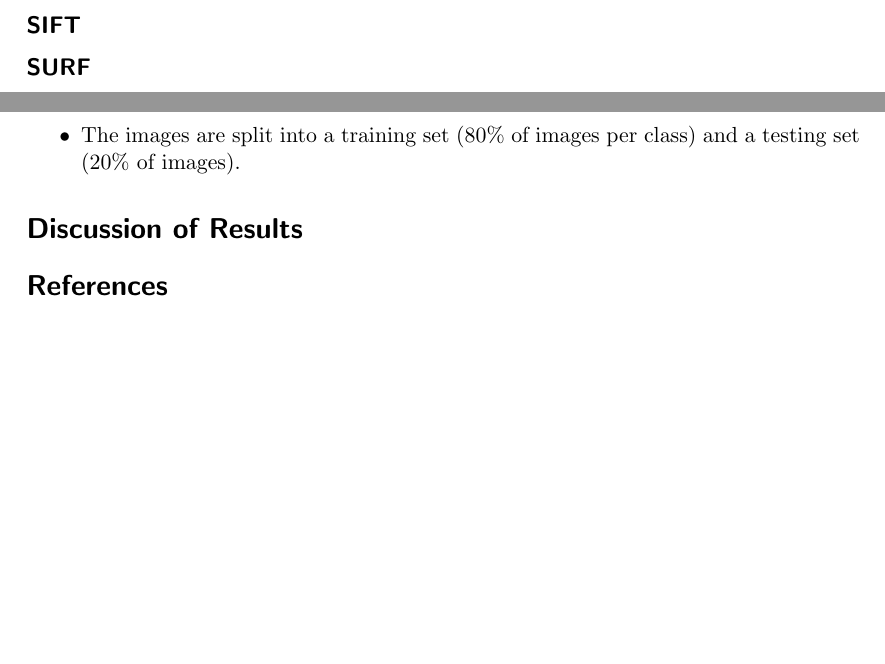
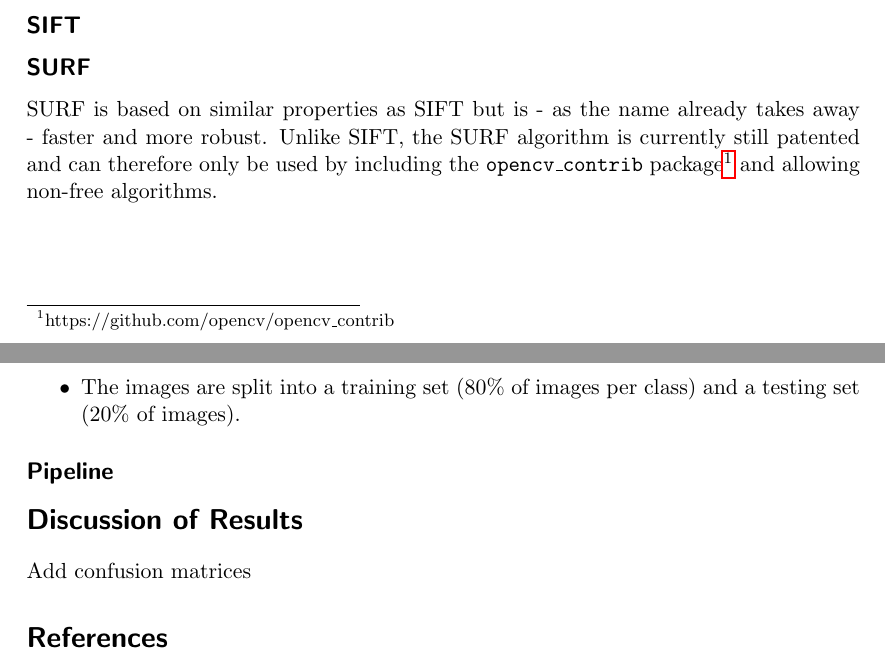
Before and after one commit to portscher/SIFT-SURF-HOG, a LaTeX document (report/report.tex): two parts of pages 1 and 2 of 2, joined at a grey line, cut so that both start at the same text, the shorter picture padded with empty space. Compiled offline with pdfLaTeX.

Commit message:
add SURF section to report

```diff
--- a/report/report.tex
+++ b/report/report.tex
@@ -33,7 +33,7 @@ In general, feature extraction algorithms work in three steps\cite{bay2006}:
 
 \subsection{SIFT}
 \subsection{SURF}
-
+SURF is based on similar properties as SIFT but is - as the name already takes away - faster and more robust. Unlike SIFT, the SURF algorithm is currently still patented and can therefore only be used by including the \texttt{opencv\_contrib} package\footnote{https://github.com/opencv/opencv\_contrib} and allowing non-free algorithms.
 
 
 \subsection{HOG}
@@ -46,7 +46,11 @@ The image data we used stems from the Caltech-256 Image Set\footnote{http://www.
   \item The images are split into a training set (80\% of images per class) and a testing set (20\% of images).
 \end{itemize}
 
+\subsection{Pipeline}
+
 \section{Discussion of Results}
+Add confusion matrices
+
 
 \bibliographystyle{unsrt}
 \bibliography{sources}
```
